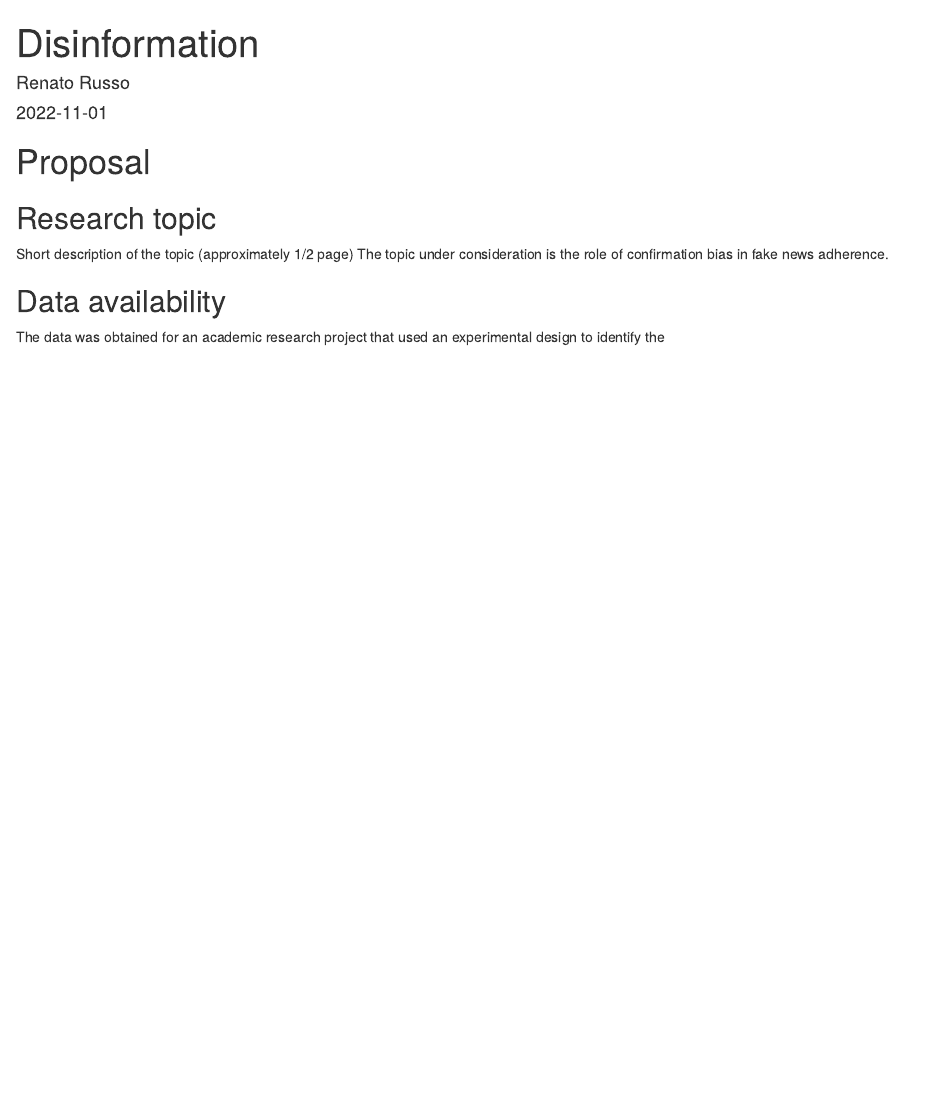
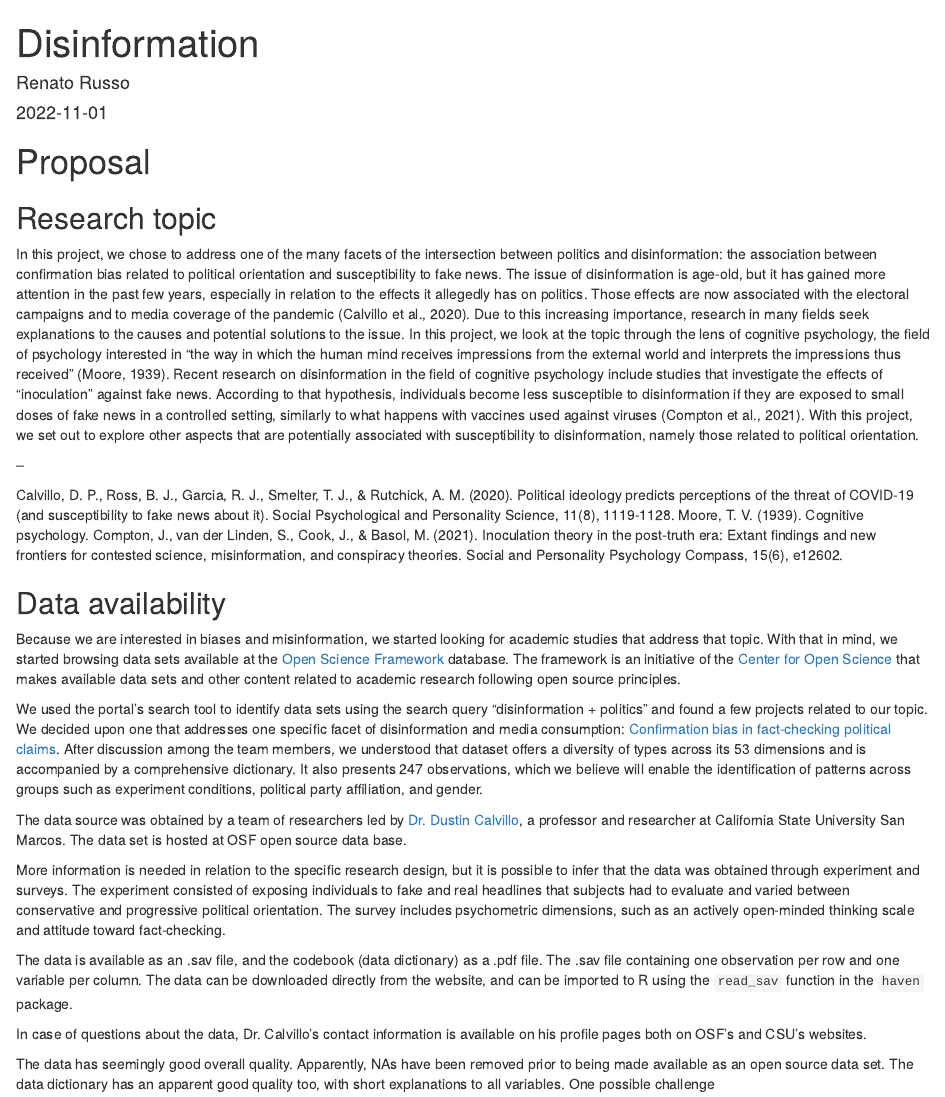
Before and after one commit to katlass/Media-Disinformation, an R Markdown document (proposal.Rmd): the page in a window 1100 px wide, from its top. Rendered offline with R 4.5, knitr and Pandoc, with nearby package versions.

Commit message:
Proposal file

````diff
--- a/proposal.Rmd
+++ b/proposal.Rmd
@@ -12,10 +12,56 @@ knitr::opts_chunk$set(echo = TRUE)
 # Proposal
 
 ## Research topic
-Short description of the topic (approximately 1/2 page)
-The topic under consideration is the role of confirmation bias in fake news adherence.
+In this project, we chose to address one of the many facets of the intersection between politics and disinformation: the association between confirmation bias related to political orientation and susceptibility to fake news.
+The issue of disinformation is age-old, but it has gained more attention in the past few years, especially in relation to the effects it allegedly has on politics. Those effects are now associated with the electoral campaigns and to media coverage of the pandemic (Calvillo et al., 2020). Due to this increasing importance, research in many fields seek explanations to the causes and potential solutions to the issue. In this project, we look at the topic through the lens of cognitive psychology, the field of psychology interested in “the way in which the human mind receives impressions from the external world and interprets the impressions thus received” (Moore, 1939).
+Recent research on disinformation in the field of cognitive psychology include studies that investigate the effects of “inoculation” against fake news. According to that hypothesis, individuals become less susceptible to disinformation if they are exposed to small doses of fake news in a controlled setting, similarly to what happens with vaccines used against viruses (Compton et al., 2021). With this project, we set out to explore other aspects that are potentially associated with susceptibility to disinformation, namely those related to political orientation.
+
+–
+
+Calvillo, D. P., Ross, B. J., Garcia, R. J., Smelter, T. J., & Rutchick, A. M. (2020). Political ideology predicts perceptions of the threat of COVID-19 (and susceptibility to fake news about it). Social Psychological and Personality Science, 11(8), 1119-1128.
+Moore, T. V. (1939). Cognitive psychology.
+Compton, J., van der Linden, S., Cook, J., & Basol, M. (2021). Inoculation theory in the post‐truth era: Extant findings and new frontiers for contested science, misinformation, and conspiracy theories. Social and Personality Psychology Compass, 15(6), e12602.
+
 
 
 ## Data availability
-The data was obtained for an academic research project that used an experimental
-design to identify the
+Because we are interested in biases and misinformation, we started looking for
+academic studies that address that topic. With that in mind, we started browsing
+data sets available at the [Open Science Framework](https://osf.io/dashboard)
+database. The framework is an initiative of the [Center for Open Science](https://www.cos.io/)
+that makes available data sets and other content related to academic research
+following open source principles.
+
+We used the portal's search tool to identify data sets using the search query
+"disinformation + politics" and found a few projects related to our topic. We
+decided upon one that addresses one specific facet of disinformation and media
+consumption: [Confirmation bias in fact-checking political claims](https://osf.io/e6jy4/).
+After discussion among the team members, we understood that dataset offers a
+diversity of types across its 53 dimensions and is accompanied by a comprehensive
+dictionary. It also presents 247 observations, which we believe will enable the
+identification of patterns across groups such as experiment conditions, political
+party affiliation, and gender.
+
+The data source was obtained by a team of researchers led by [Dr. Dustin Calvillo](https://scholar.google.com/citations?user=PxQ8_zEAAAAJ&hl=en&oi=ao),
+a professor and researcher at California State University San Marcos. The data set
+is hosted at OSF open source data base.
+
+More information is needed in relation to the specific research design, but it is
+possible to infer that the data was obtained through experiment and surveys. The
+experiment consisted of exposing individuals to fake and real headlines that
+subjects had to evaluate and varied between conservative and progressive political
+orientation. The survey includes psychometric dimensions, such as an actively
+open-minded thinking scale and attitude toward fact-checking.
+
+The data is available as an .sav file, and the codebook (data dictionary) as a
+.pdf file. The .sav file containing one observation per row and one variable per
+column. The data can be downloaded directly from the website, and can be imported
+to R using the ```read_sav``` function in the ```haven``` package.
+
+In case of questions about the data, Dr. Calvillo's contact information is
+available on his profile pages both on OSF's and CSU's websites.
+
+The data has seemingly good overall quality. Apparently, NAs have been removed
+prior to being made available as an open source data set. The data dictionary has
+an apparent good quality too, with short explanations to all variables. One
+possible challenge
````
